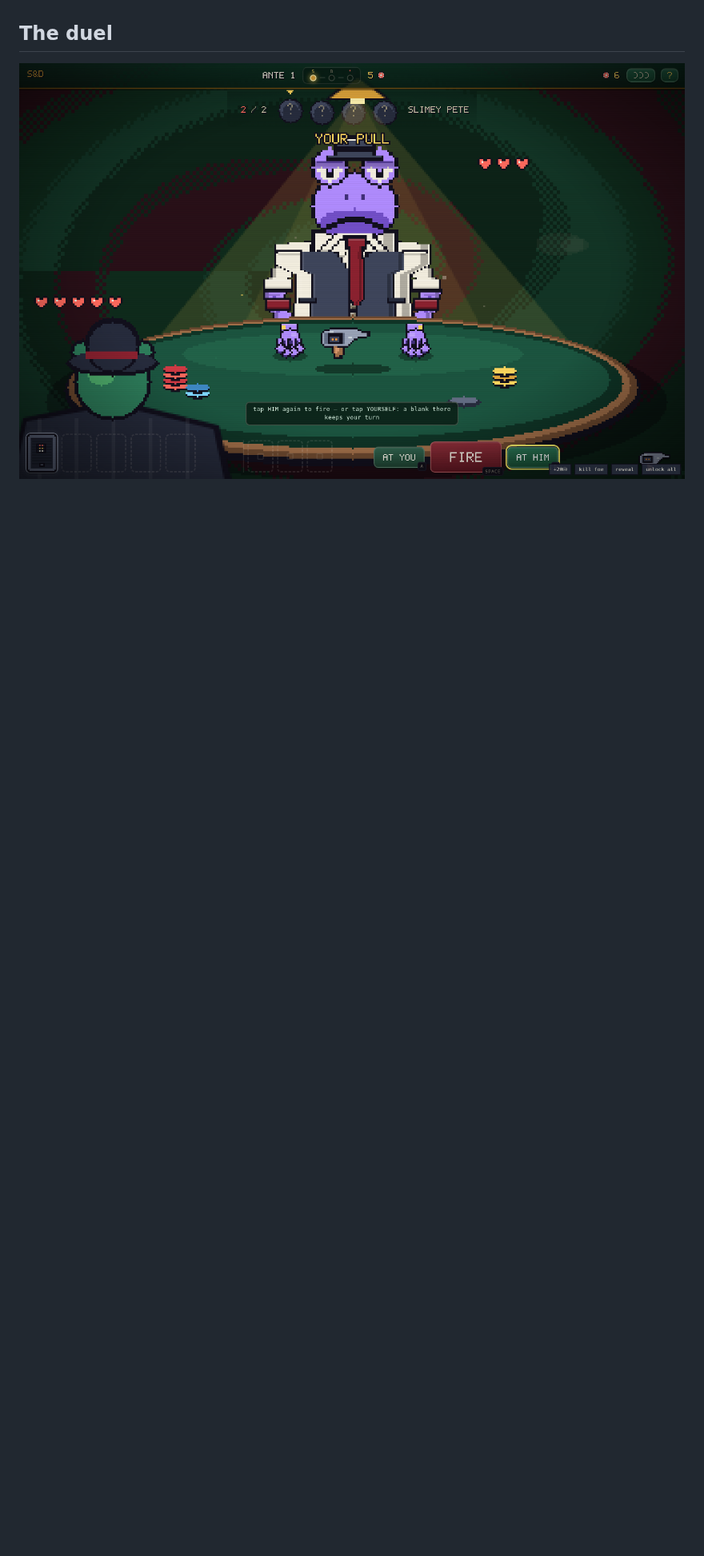
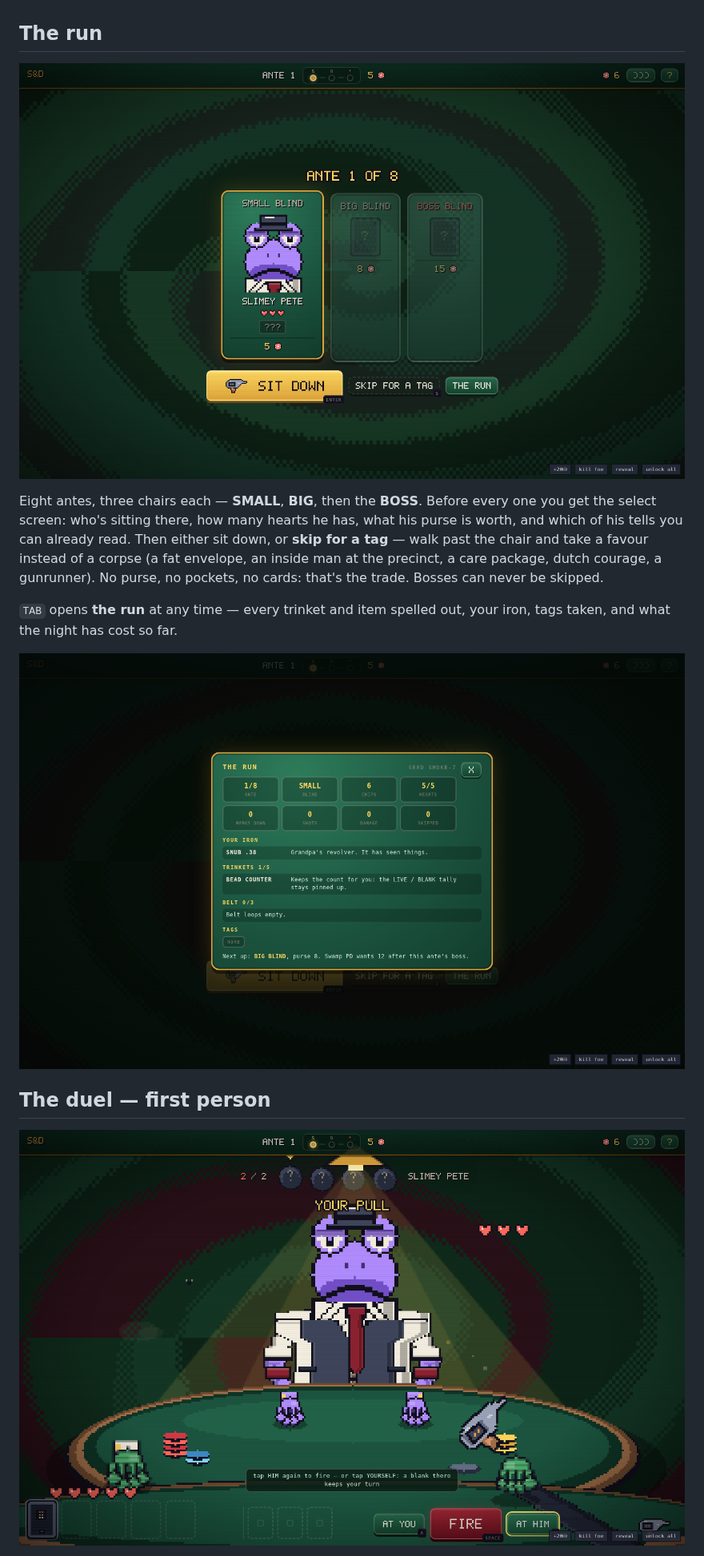
Before and after one commit to PukkingDragon123/glowing-train, a Markdown page: README.md, the part around one of its changes. Shown at 80% size. Rendered like a GitHub page; pictures changed too: docs/screen-blinds.png (added), docs/screen-duel.png, docs/screen-run.png (added); blank space fills up the shorter version.

```diff
--- a/README.md
+++ b/README.md
@@ -31,6 +31,22 @@ with their tongue out), suits with lapels, cuffs and three-finger hands, and eve
 drawn right on the frog. Works on phones — the buttons grow to thumb size. Sounds are
 synthesized with WebAudio. Runs are seeded. Unlocks persist in localStorage.
 
-## The duel
+## The run
+
+![The blind select](docs/screen-blinds.png)
+
+Eight antes, three chairs each — **SMALL**, **BIG**, then the **BOSS**. Before every one
+you get the select screen: who's sitting there, how many hearts he has, what his purse
+is worth, and which of his tells you can already read. Then either sit down, or
+**skip for a tag** — walk past the chair and take a favour instead of a corpse (a fat
+envelope, an inside man at the precinct, a care package, dutch courage, a gunrunner).
+No purse, no pockets, no cards: that's the trade. Bosses can never be skipped.
+
+`TAB` opens **the run** at any time — every trinket and item spelled out, your iron,
+tags taken, and what the night has cost so far.
+
+![The run panel](docs/screen-run.png)
+
+## The duel — first person
 
 ![The table](docs/screen-duel.png)
```
Also changed, not shown: other parts of README.md (+13 -4 lines), docs/screen-self.png (added), 8 other files.
